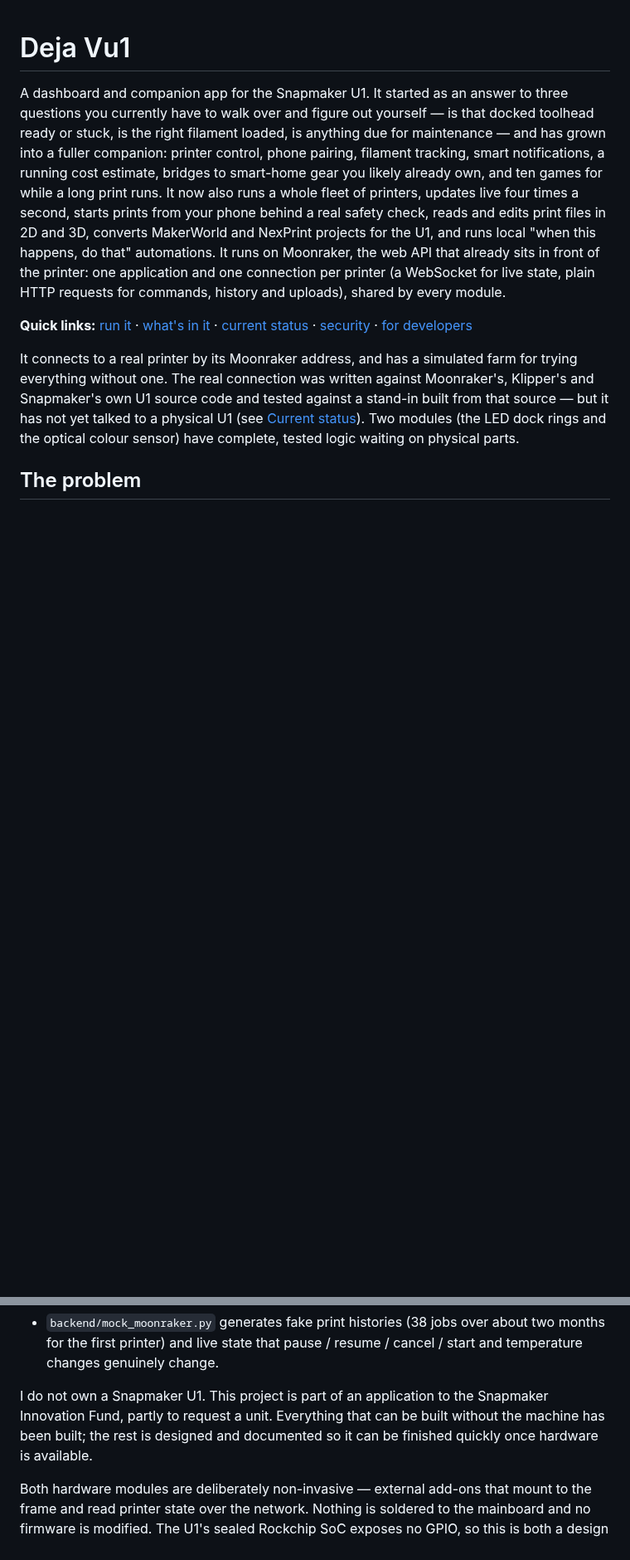
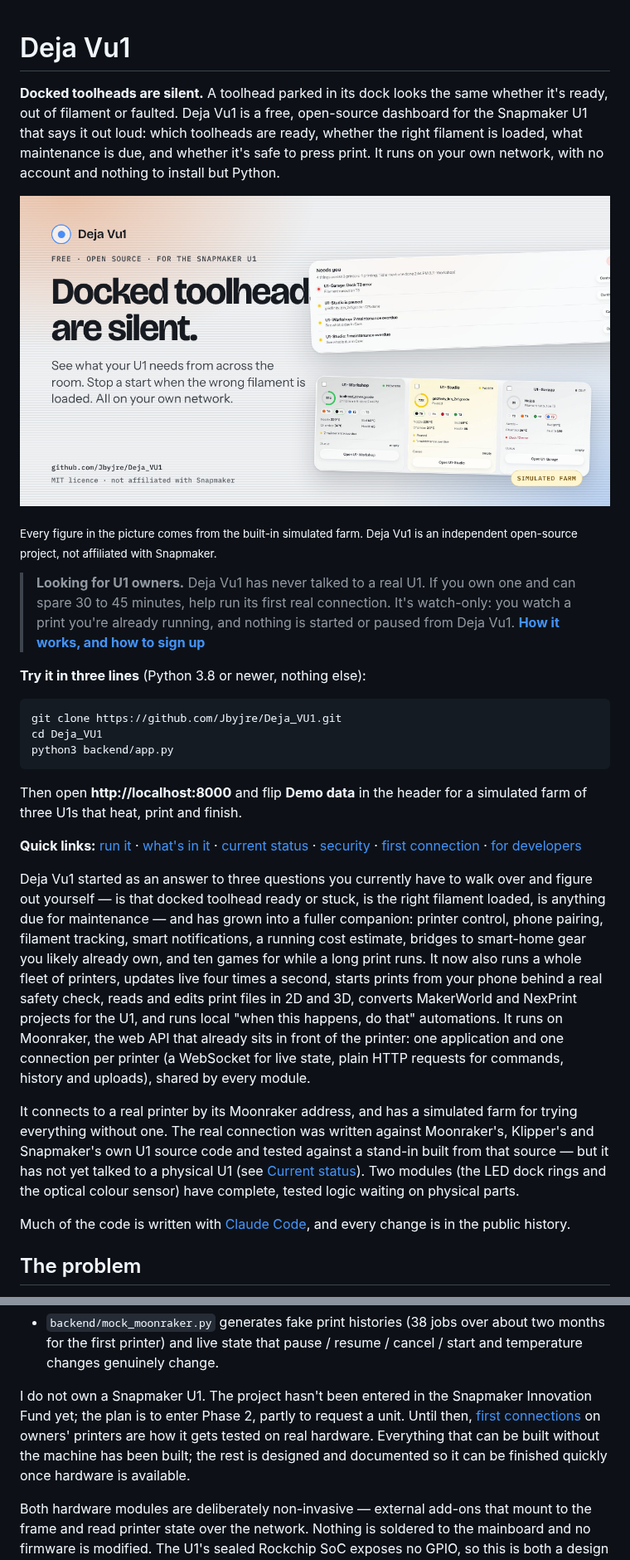
Before and after one commit to Jbyjre/Deja_VU1, a Markdown page: README.md, 2 parts joined by grey strips. Shown at 83% size. Rendered like a GitHub page; pictures changed too: frontend/img/social-card.png (added); blank space fills up the shorter version.

````diff
--- a/README.md
+++ b/README.md
@@ -1,7 +1,40 @@
 # Deja Vu1
 
-A dashboard and companion app for the Snapmaker U1. It started as an answer
-to three questions you currently have to walk over and figure out yourself —
+**Docked toolheads are silent.** A toolhead parked in its dock looks the same
+whether it's ready, out of filament or faulted. Deja Vu1 is a free,
+open-source dashboard for the Snapmaker U1 that says it out loud: which
+toolheads are ready, whether the right filament is loaded, what maintenance is
+due, and whether it's safe to press print. It runs on your own network, with no
+account and nothing to install but Python.
+
+![Deja Vu1: "Docked toolheads are silent." beside the Needs you list and three printer cards from the simulated farm](frontend/img/social-card.png)
+
+<sub>Every figure in the picture comes from the built-in simulated farm. Deja
+Vu1 is an independent open-source project, not affiliated with Snapmaker.</sub>
+
+> **Looking for U1 owners.** Deja Vu1 has never talked to a real U1. If you own
+> one and can spare 30 to 45 minutes, help run its first real connection. It's
+> watch-only: you watch a print you're already running, and nothing is started
+> or paused from Deja Vu1. **[How it works, and how to sign up](docs/first-connection.md)**
+
+**Try it in three lines** (Python 3.8 or newer, nothing else):
+
+```bash
+git clone https://github.com/Jbyjre/Deja_VU1.git
+cd Deja_VU1
+python3 backend/app.py
+```
+
+Then open **http://localhost:8000** and flip **Demo data** in the header for a
+simulated farm of three U1s that heat, print and finish.
+
+**Quick links:** [run it](#how-to-run-it) · [what's in it](#whats-in-it) ·
+[current status](#current-status) · [security](#security-and-your-network) ·
+[first connection](docs/first-connection.md) ·
+[for developers](#for-developers-and-ai-coding-sessions)
+
+Deja Vu1 started as an answer to three questions you currently have to walk
+over and figure out yourself —
 is that docked toolhead ready or stuck, is the right filament loaded, is
 anything due for maintenance — and has grown into a fuller companion:
 printer control, phone pairing, filament tracking, smart notifications, a
@@ -15,10 +48,6 @@ that already sits in front of the printer: one application and one
 connection per printer (a WebSocket for live state, plain HTTP requests for
 commands, history and uploads), shared by every module.
 
-**Quick links:** [run it](#how-to-run-it) · [what's in it](#whats-in-it) ·
-[current status](#current-status) · [security](#security-and-your-network) ·
-[for developers](#for-developers-and-ai-coding-sessions)
-
 It connects to a real printer by its Moonraker address, and has a
 simulated farm for trying everything without one. The real connection was
 written against Moonraker's, Klipper's and Snapmaker's own U1 source code
@@ -26,6 +55,9 @@ and tested against a stand-in built from that source — but it has not yet
 talked to a physical U1 (see [Current status](#current-status)). Two
 modules (the LED dock rings and the optical colour sensor) have complete,
 tested logic waiting on physical parts.
+
+Much of the code is written with [Claude Code](https://claude.com/claude-code),
+and every change is in the public history.
 
 ## The problem
 
@@ -268,10 +300,12 @@ The same pass hardened the rest for real conditions:
   about two months for the first printer) and live state that pause /
   resume / cancel / start and temperature changes genuinely change.
 
-I do not own a Snapmaker U1. This project is part of an application to the
-Snapmaker Innovation Fund, partly to request a unit. Everything that can be
-built without the machine has been built; the rest is designed and documented
-so it can be finished quickly once hardware is available.
+I do not own a Snapmaker U1. The project hasn't been entered in the Snapmaker
+Innovation Fund yet; the plan is to enter Phase 2, partly to request a unit.
+Until then, [first connections](docs/first-connection.md) on owners' printers
+are how it gets tested on real hardware. Everything that can be built without
+the machine has been built; the rest is designed and documented so it can be
+finished quickly once hardware is available.
 
 Both hardware modules are deliberately non-invasive — external add-ons that
 mount to the frame and read printer state over the network. Nothing is
````
Also changed, not shown: other parts of README.md (+4 -2 lines), CLAUDE.md (+8 -1 lines), docs/first-connection.md (added, +76 -0 lines), 3 other files.
